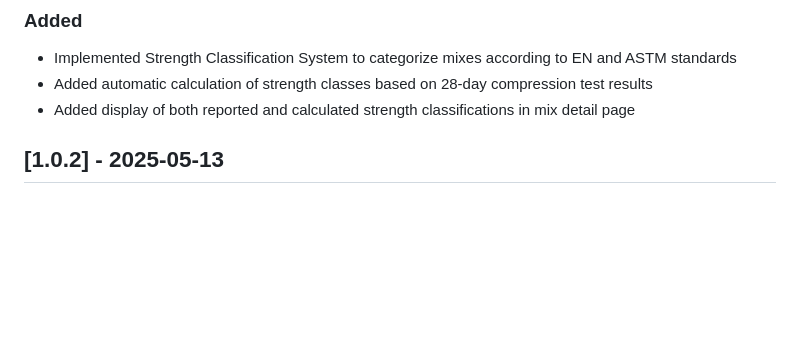
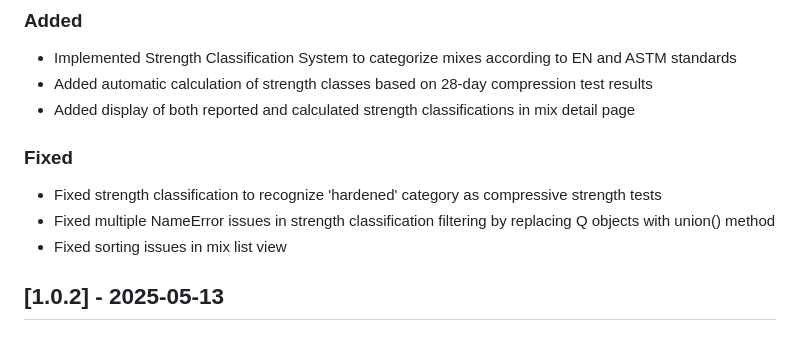
Before and after one commit to kevinharperr/concrete-mix-database, a Markdown page: CHANGELOG.md, the part around the change printed below. Drawn GitHub-style; blank space fills up the shorter version.

Commit message:
Update CHANGELOG with strength classification fixes

```diff
--- a/CHANGELOG.md
+++ b/CHANGELOG.md
@@ -6,6 +6,11 @@
 - Implemented Strength Classification System to categorize mixes according to EN and ASTM standards
 - Added automatic calculation of strength classes based on 28-day compression test results
 - Added display of both reported and calculated strength classifications in mix detail page
+
+### Fixed
+- Fixed strength classification to recognize 'hardened' category as compressive strength tests
+- Fixed multiple NameError issues in strength classification filtering by replacing Q objects with union() method
+- Fixed sorting issues in mix list view
 
 ## [1.0.2] - 2025-05-13
 
```
Also changed, not shown: other parts of CHANGELOG.md (+1 -1 lines).
